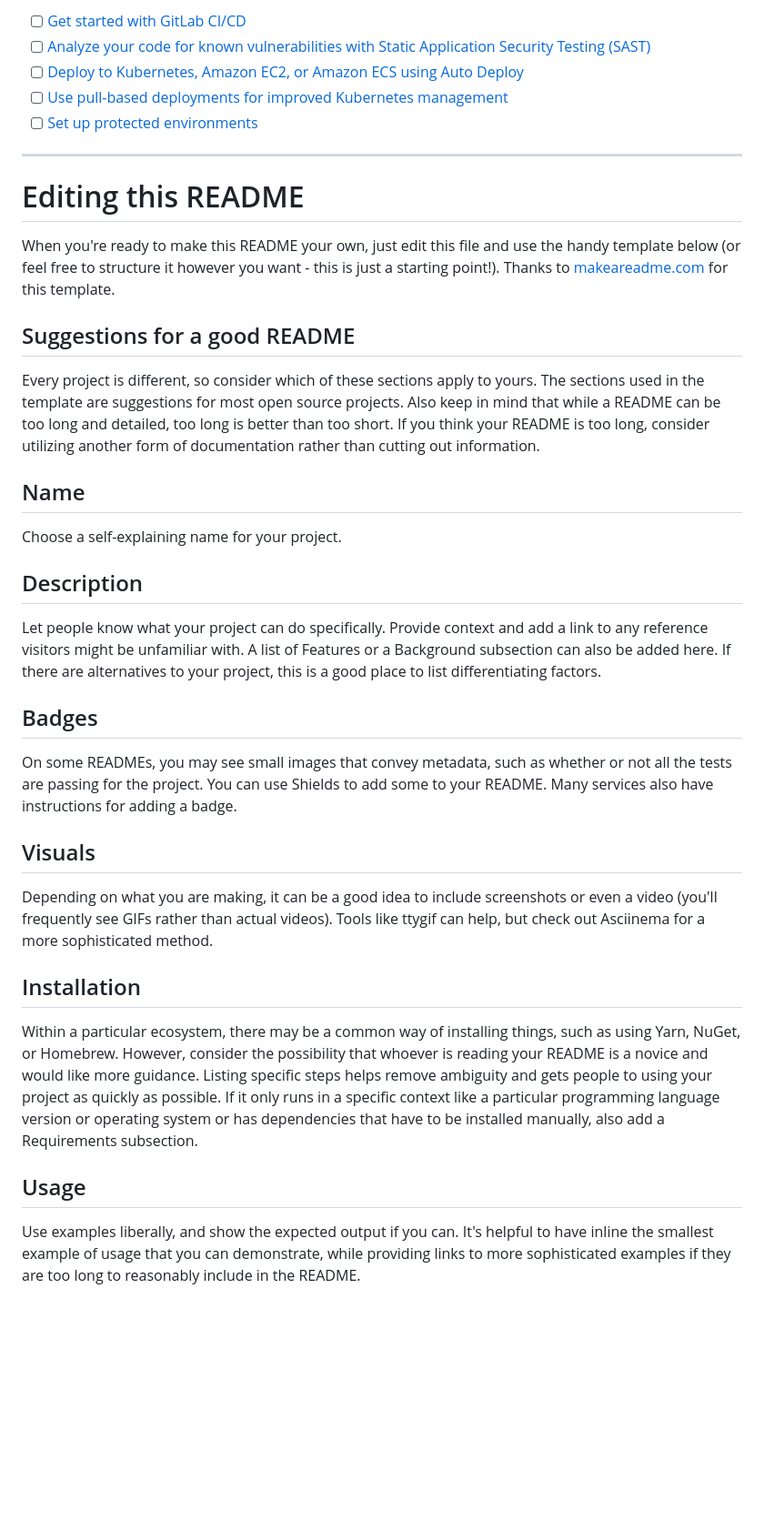
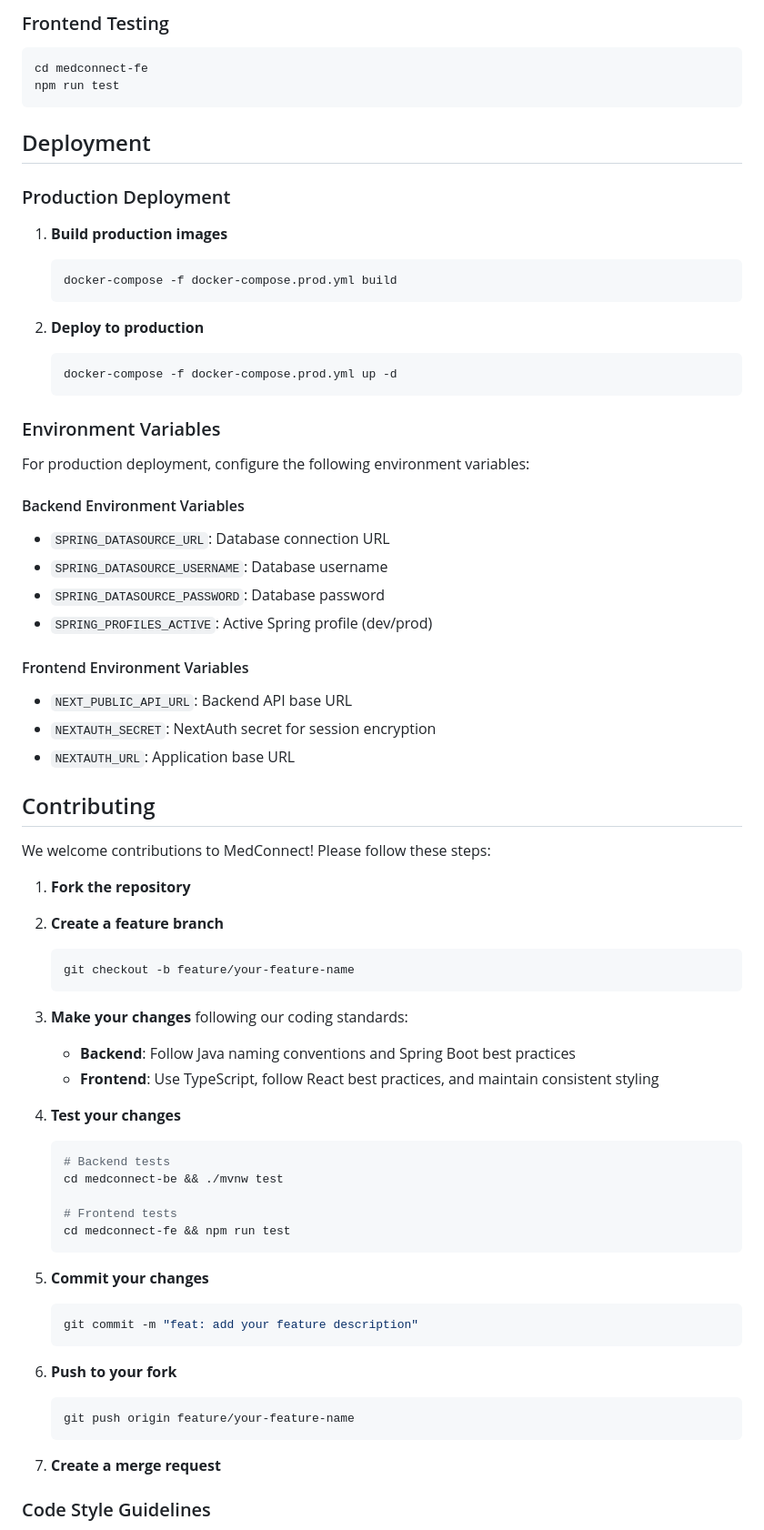
Before and after one commit to yunkhngn/medconnect, a Markdown page: README.md, the part around one of its changes. Shown at 91% size. Drawn GitHub-style; blank space fills up the shorter version.

````diff
--- a/README.md
+++ b/README.md
@@ -38,34 +156,73 @@ Use the built-in continuous integration in GitLab.
 
-- [ ] [Get started with GitLab CI/CD](https://docs.gitlab.com/ee/ci/quick_start/)
-- [ ] [Analyze your code for known vulnerabilities with Static Application Security Testing (SAST)](https://docs.gitlab.com/ee/user/application_security/sast/)
-- [ ] [Deploy to Kubernetes, Amazon EC2, or Amazon ECS using Auto Deploy](https://docs.gitlab.com/ee/topics/autodevops/requirements.html)
-- [ ] [Use pull-based deployments for improved Kubernetes management](https://docs.gitlab.com/ee/user/clusters/agent/)
-- [ ] [Set up protected environments](https://docs.gitlab.com/ee/ci/environments/protected_environments.html)
+### Frontend Testing
+```bash
+cd medconnect-fe
+npm run test
+```
 
-***
+## Deployment
 
-# Editing this README
+### Production Deployment
 
-When you're ready to make this README your own, just edit this file and use the handy template below (or feel free to structure it however you want - this is just a starting point!). Thanks to [makeareadme.com](https://www.makeareadme.com/) for this template.
+1. **Build production images**
+   ```bash
+   docker-compose -f docker-compose.prod.yml build
+   ```
 
-## Suggestions for a good README
+2. **Deploy to production**
+   ```bash
+   docker-compose -f docker-compose.prod.yml up -d
+   ```
 
-Every project is different, so consider which of these sections apply to yours. The sections used in the template are suggestions for most open source projects. Also keep in mind that while a README can be too long and detailed, too long is better than too short. If you think your README is too long, consider utilizing another form of documentation rather than cutting out information.
+### Environment Variables
 
-## Name
-Choose a self-explaining name for your project.
+For production deployment, configure the following environment variables:
 
-## Description
-Let people know what your project can do specifically. Provide context and add a link to any reference visitors might be unfamiliar with. A list of Features or a Background subsection can also be added here. If there are alternatives to your project, this is a good place to list differentiating factors.
+#### Backend Environment Variables
+- `SPRING_DATASOURCE_URL`: Database connection URL
+- `SPRING_DATASOURCE_USERNAME`: Database username
+- `SPRING_DATASOURCE_PASSWORD`: Database password
+- `SPRING_PROFILES_ACTIVE`: Active Spring profile (dev/prod)
 
-## Badges
-On some READMEs, you may see small images that convey metadata, such as whether or not all the tests are passing for the project. You can use Shields to add some to your README. Many services also have instructions for adding a badge.
+#### Frontend Environment Variables
+- `NEXT_PUBLIC_API_URL`: Backend API base URL
+- `NEXTAUTH_SECRET`: NextAuth secret for session encryption
+- `NEXTAUTH_URL`: Application base URL
 
-## Visuals
-Depending on what you are making, it can be a good idea to include screenshots or even a video (you'll frequently see GIFs rather than actual videos). Tools like ttygif can help, but check out Asciinema for a more sophisticated method.
+## Contributing
 
-## Installation
-Within a particular ecosystem, there may be a common way of installing things, such as using Yarn, NuGet, or Homebrew. However, consider the possibility that whoever is reading your README is a novice and would like more guidance. Listing specific steps helps remove ambiguity and gets people to using your project as quickly as possible. If it only runs in a specific context like a particular programming language version or operating system or has dependencies that have to be installed manually, also add a Requirements subsection.
+We welcome contributions to MedConnect! Please follow these steps:
 
-## Usage
-Use examples liberally, and show the expected output if you can. It's helpful to have inline the smallest example of usage that you can demonstrate, while providing links to more sophisticated examples if they are too long to reasonably include in the README.
+1. **Fork the repository**
+2. **Create a feature branch**
+   ```bash
+   git checkout -b feature/your-feature-name
+   ```
+
+3. **Make your changes** following our coding standards:
+   - **Backend**: Follow Java naming conventions and Spring Boot best practices
+   - **Frontend**: Use TypeScript, follow React best practices, and maintain consistent styling
+
+4. **Test your changes**
+   ```bash
+   # Backend tests
+   cd medconnect-be && ./mvnw test
+
+   # Frontend tests
+   cd medconnect-fe && npm run test
+   ```
+
+5. **Commit your changes**
+   ```bash
+   git commit -m "feat: add your feature description"
+   ```
+
+6. **Push to your fork**
+   ```bash
+   git push origin feature/your-feature-name
+   ```
+
+7. **Create a merge request**
+
+### Code Style Guidelines
+
````
Also changed, not shown: other parts of README.md (+201 -33 lines).
